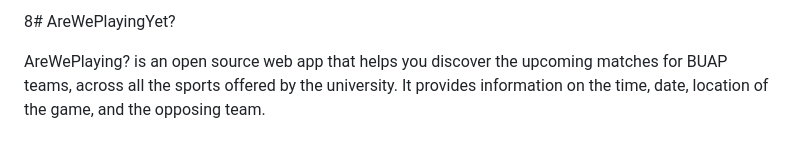
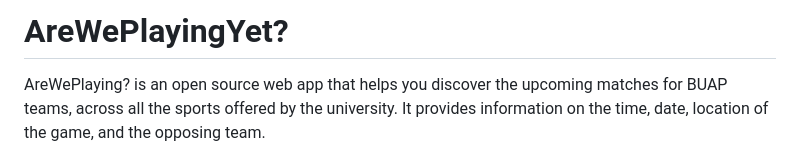
Before and after one commit to Jared-MB/AreWePlaying, a Markdown page: README.md, the part around the change. Rendered like a GitHub page.

```diff
--- a/README.md
+++ b/README.md
@@ -1,4 +1,4 @@
-8# AreWePlayingYet?
+# AreWePlayingYet?
 
 AreWePlaying? is an open source web app that helps you discover the upcoming matches for BUAP teams, across all the sports offered by the university. It provides information on the time, date, location of the game, and the opposing team.
 
```
